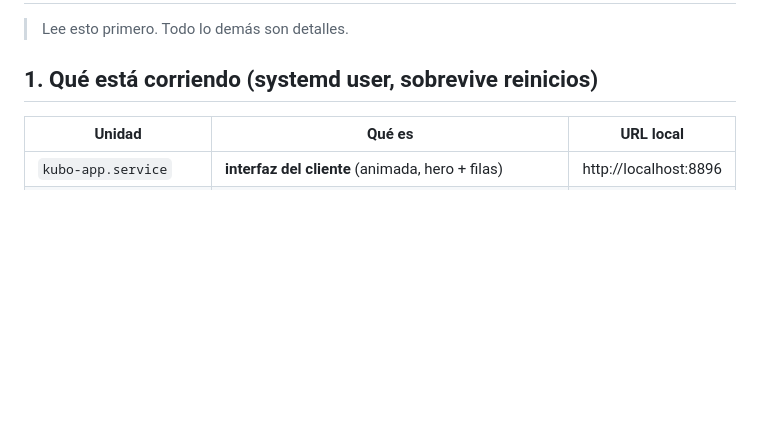
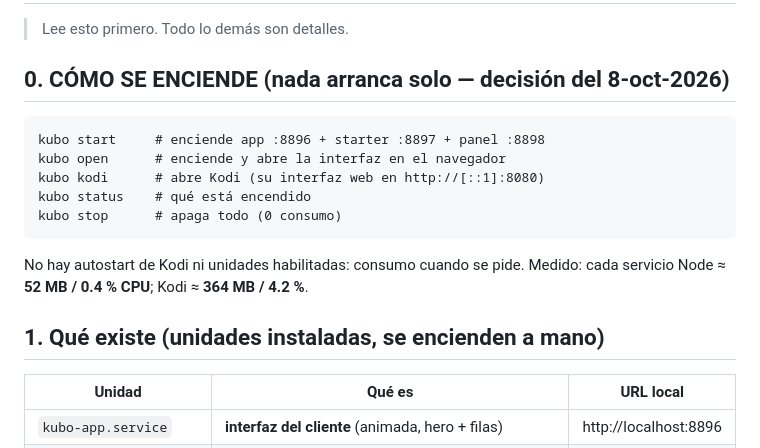
Before and after one commit to Raviiolii/kodi-hub, a Markdown page: HANDOFF.md, the part around the change. Drawn GitHub-style; blank space fills up the shorter version.

Commit message:
on-demand: nada arranca solo (kubo start|stop|open|kodi) + numeros de consumo en HANDOFF

````diff
--- a/HANDOFF.md
+++ b/HANDOFF.md
@@ -2,7 +2,19 @@
 
 > Lee esto primero. Todo lo demás son detalles.
 
-## 1. Qué está corriendo (systemd user, sobrevive reinicios)
+## 0. CÓMO SE ENCIENDE (nada arranca solo — decisión del 8-oct-2026)
+
+```
+kubo start     # enciende app :8896 + starter :8897 + panel :8898
+kubo open      # enciende y abre la interfaz en el navegador
+kubo kodi      # abre Kodi (su interfaz web en http://[::1]:8080)
+kubo status    # qué está encendido
+kubo stop      # apaga todo (0 consumo)
+```
+No hay autostart de Kodi ni unidades habilitadas: consumo cuando se pide.
+Medido: cada servicio Node ≈ **52 MB / 0.4 % CPU**; Kodi ≈ **364 MB / 4.2 %**.
+
+## 1. Qué existe (unidades instaladas, se encienden a mano)
 
 | Unidad | Qué es | URL local |
 |---|---|---|
````
